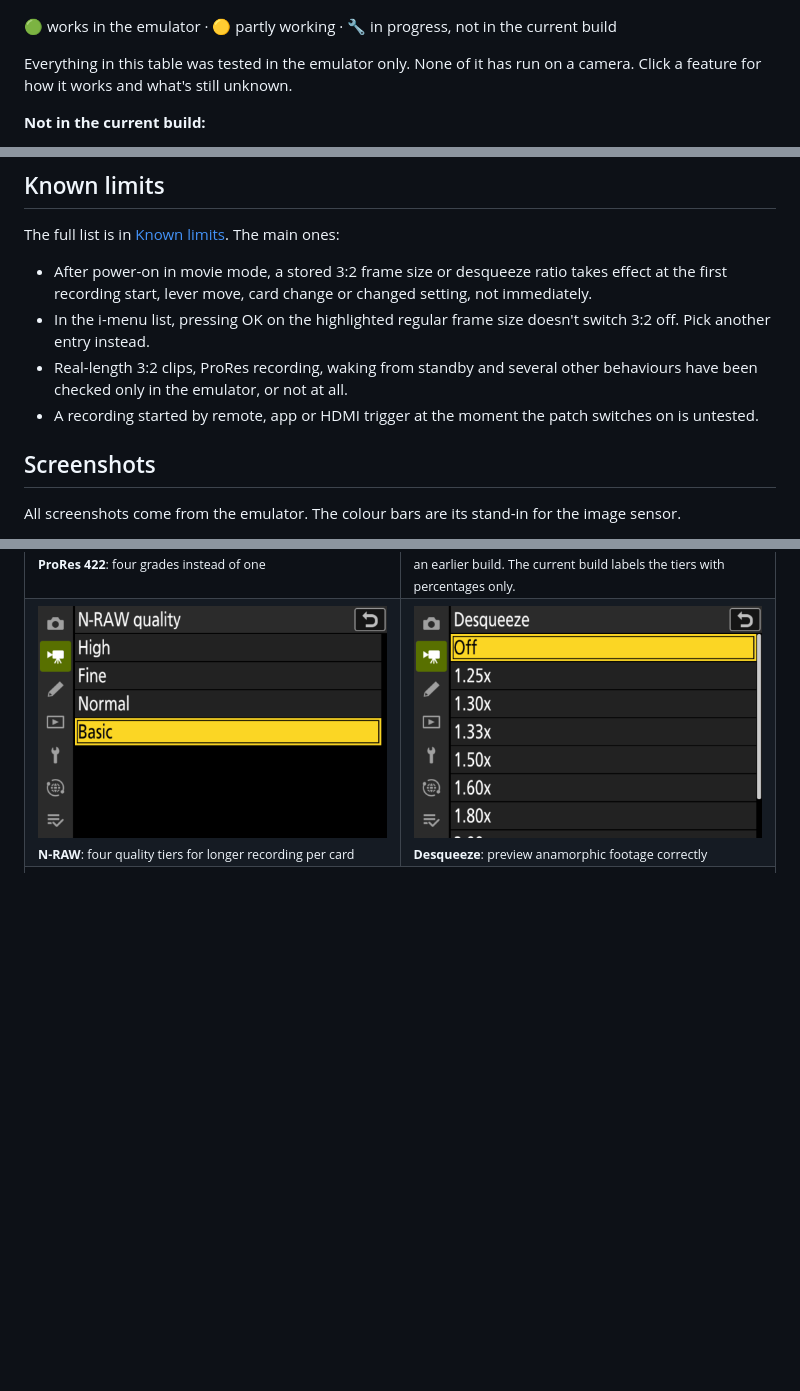
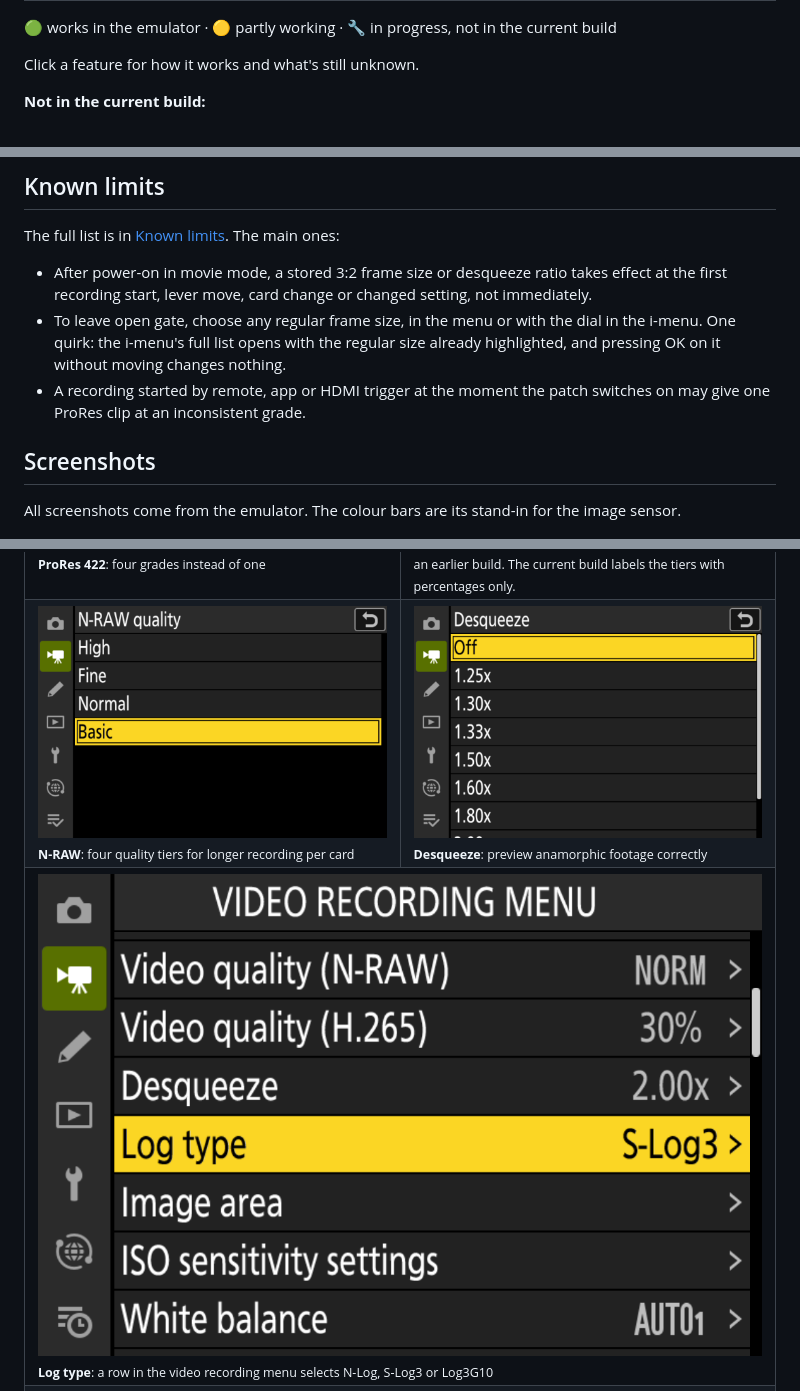
Before and after one commit to RdWing/z63patch, a Markdown page: README.md, 3 parts joined by grey strips. Rendered like a GitHub page; pictures changed too: docs/images/log-type-menu.png (added); blank space fills up the shorter version.

Commit message:
Remove status lines, keep known limits to patch behaviour, explain leaving open gate, show the Log type row

```diff
--- a/README.md
+++ b/README.md
@@ -57,7 +57,7 @@ There is one build, and it contains every feature marked 🟢 or 🟡 below. Fea
 
 🟢 works in the emulator · 🟡 partly working · 🔧 in progress, not in the current build
 
-Everything in this table was tested in the emulator only. None of it has run on a camera. Click a feature for how it works and what's still unknown.
+Click a feature for how it works and what's still unknown.
 
 **Not in the current build:**
 
@@ -132,9 +132,8 @@ The full description is in [How the patch behaves](docs/how-it-works.md). In sho
 The full list is in [Known limits](docs/known-limits.md). The main ones:
 
 - After power-on in movie mode, a stored 3:2 frame size or desqueeze ratio takes effect at the first recording start, lever move, card change or changed setting, not immediately.
-- In the i-menu list, pressing OK on the highlighted regular frame size doesn't switch 3:2 off. Pick another entry instead.
-- Real-length 3:2 clips, ProRes recording, waking from standby and several other behaviours have been checked only in the emulator, or not at all.
-- A recording started by remote, app or HDMI trigger at the moment the patch switches on is untested.
+- To leave open gate, choose any regular frame size, in the menu or with the dial in the i-menu. One quirk: the i-menu's full list opens with the regular size already highlighted, and pressing OK on it without moving changes nothing.
+- A recording started by remote, app or HDMI trigger at the moment the patch switches on may give one ProRes clip at an inconsistent grade.
 
 ## Screenshots
 
@@ -148,6 +147,9 @@ All screenshots come from the emulator. The colour bars are its stand-in for the
   <tr>
     <td><img src="docs/images/nraw-quality.png" alt="N-RAW quality menu: High, Fine, Normal, Basic"><br><sub><b>N-RAW</b>: four quality tiers for longer recording per card</sub></td>
     <td><img src="docs/images/desqueeze.png" alt="Desqueeze menu from Off to 2.00x"><br><sub><b>Desqueeze</b>: preview anamorphic footage correctly</sub></td>
+  </tr>
+  <tr>
+    <td colspan="2"><img src="docs/images/log-type-menu.png" alt="Video recording menu with the Log type row set to S-Log3, next to the H.265 quality and Desqueeze rows"><br><sub><b>Log type</b>: a row in the video recording menu selects N-Log, S-Log3 or Log3G10</sub></td>
   </tr>
   <tr>
     <td colspan="2"><img src="docs/images/open-gate-imenu-strip.png" alt="i-menu frame size strip with the title [FX 3:2] 6048x4032; 30p"><br><sub><b>Open gate in the i-menu</b>: the six 3:2 options follow the regular frame sizes on the strip, and the title line reads [FX 3:2].</sub></td>
```
Also changed, not shown: other parts of README.md (+0 -1 lines), docs/features/log.md (+7 -1 lines), docs/known-limits.md (+6 -18 lines).
